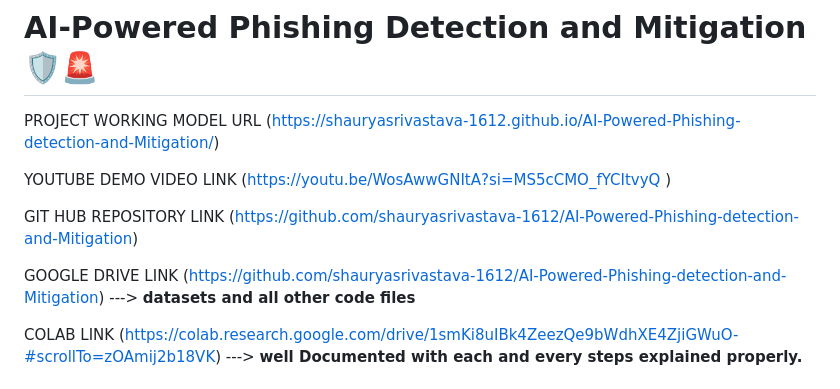
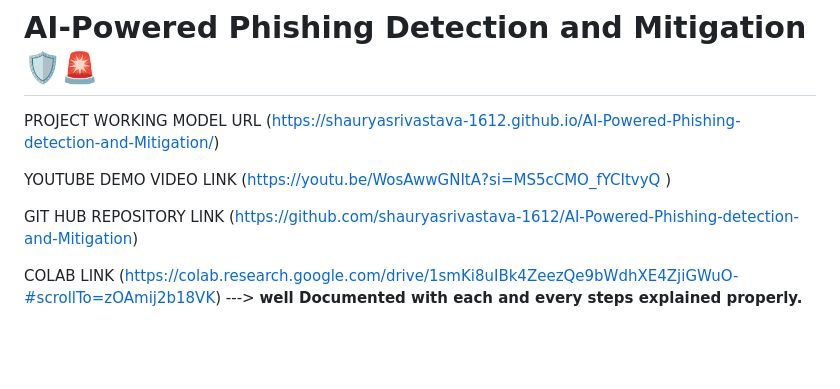
Before and after one commit to shaurya1606/AI-Powered-Phishing-detection-and-Mitigation, a Markdown page: README.md, the part around the change. GitHub-like rendering; blank space fills up the shorter version.

```diff
--- a/README.md
+++ b/README.md
@@ -6,7 +6,6 @@ YOUTUBE DEMO VIDEO LINK (https://youtu.be/WosAwwGNItA?si=MS5cCMO_fYCItvyQ )
 
 GIT HUB REPOSITORY LINK (https://github.com/shauryasrivastava-1612/AI-Powered-Phishing-detection-and-Mitigation)
 
-GOOGLE DRIVE LINK ([https://github.com/shauryasrivastava-1612/AI-Powered-Phishing-detection-and-Mitigation](https://drive.google.com/drive/folders/1VOcpFK9SAUOef4PgQTzNWH66TZGH12GA?dmr=1&ec=wgc-drive-globalnav-goto)) ---> **datasets and all other code files**
 
 COLAB LINK (https://colab.research.google.com/drive/1smKi8uIBk4ZeezQe9bWdhXE4ZjiGWuO-#scrollTo=zOAmij2b18VK) ---> **well Documented with each and every steps explained properly.**
 
```
